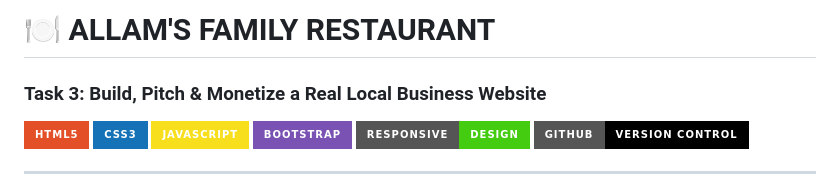
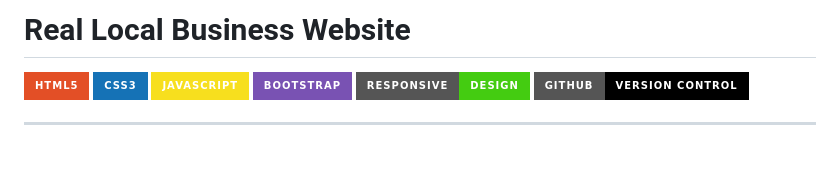
Before and after one commit to allambharathsai/FUTURE_FS_03, a Markdown page: README.md, the part around the change. Drawn GitHub-style; badges without logos; blank space fills up the shorter version.

```diff
--- a/README.md
+++ b/README.md
@@ -1,6 +1,4 @@
-# 🍽️ ALLAM'S FAMILY RESTAURANT
-
-### Task 3: Build, Pitch & Monetize a Real Local Business Website
+# Real Local Business Website
 
 ![HTML5](https://img.shields.io/badge/HTML5-E34F26?style=for-the-badge&logo=html5&logoColor=white)
 ![CSS3](https://img.shields.io/badge/CSS3-1572B6?style=for-the-badge&logo=css3&logoColor=white)
```
